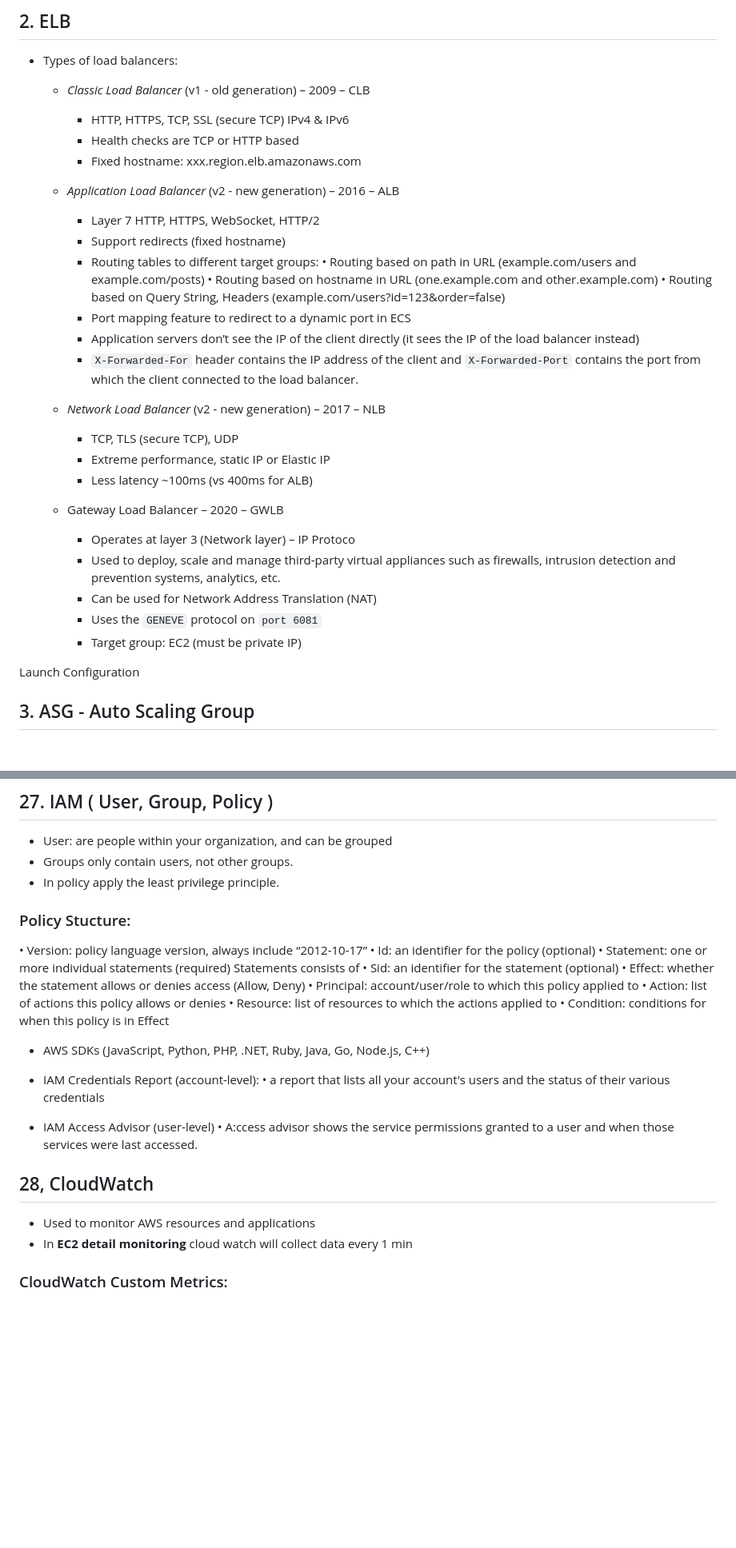
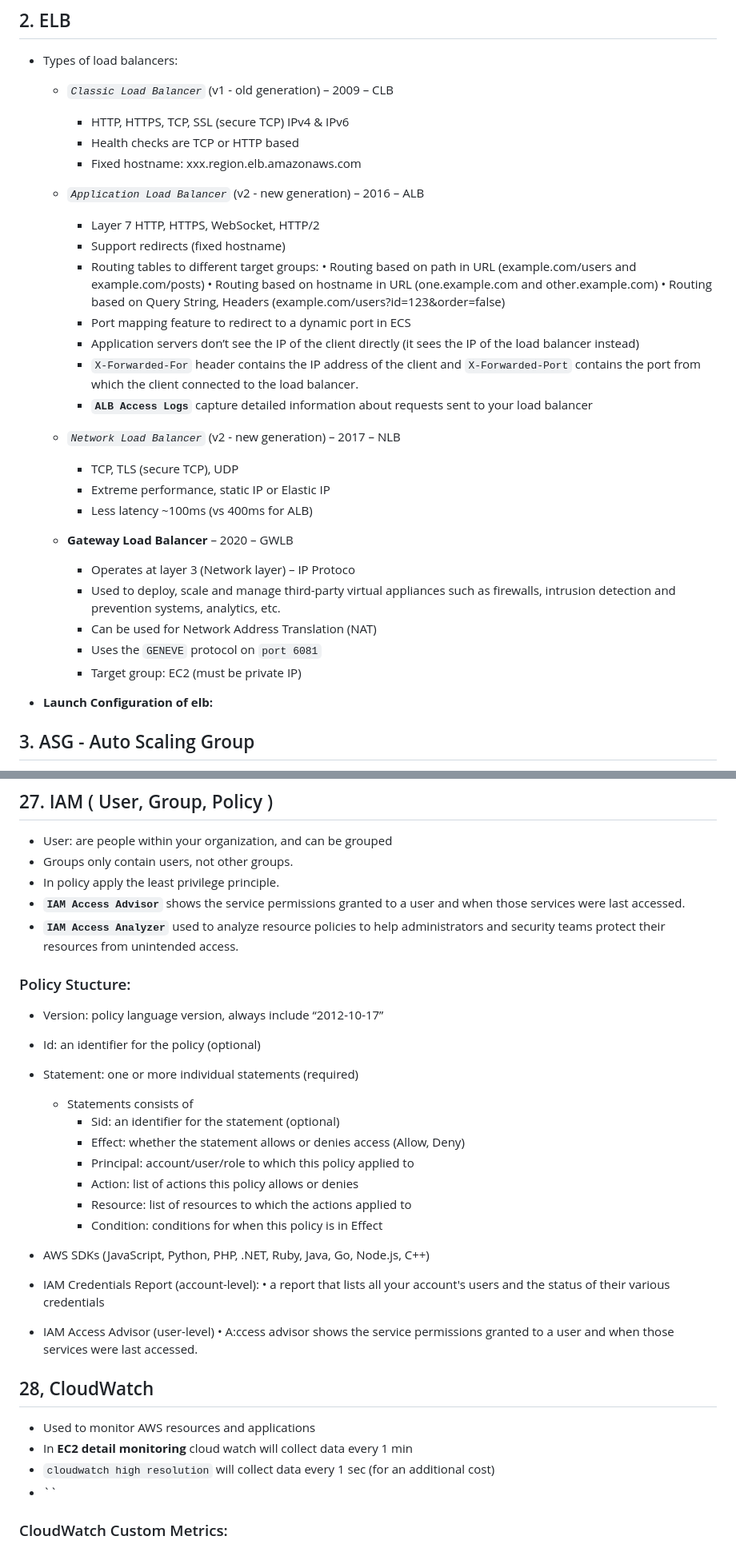
Before and after one commit to vinitparekh17/aws-developer-associate, a Markdown page: README.MD, 2 parts joined by grey strips. Shown at 80% size. Rendered like a GitHub page; blank space fills up the shorter version.

```diff
--- a/README.MD
+++ b/README.MD
@@ -12,12 +12,12 @@
 
 ## 2. ELB
 - Types of load balancers:
-    - *Classic Load Balancer* (v1 - old generation) – 2009 – CLB
+    - *`Classic Load Balancer`* (v1 - old generation) – 2009 – CLB
         - HTTP, HTTPS, TCP, SSL (secure TCP) IPv4 & IPv6
         - Health checks are TCP or HTTP based
         - Fixed hostname: xxx.region.elb.amazonaws.com
 
-    - *Application Load Balancer* (v2 - new generation) – 2016 – ALB
+    - *`Application Load Balancer`* (v2 - new generation) – 2016 – ALB
         - Layer 7 HTTP, HTTPS, WebSocket, HTTP/2
         - Support redirects (fixed hostname)
         - Routing tables to different target groups:
@@ -27,13 +27,13 @@
         - Port mapping feature to redirect to a dynamic port in ECS
         - Application servers don’t see the IP of the client directly (it sees the IP of the load balancer instead)
         - `X-Forwarded-For` header contains the IP address of the client and `X-Forwarded-Port` contains the port from which the client connected to the load balancer.
-
-    - *Network Load Balancer* (v2 - new generation) – 2017 – NLB
+        - **`ALB Access Logs`** capture detailed information about requests sent to your load balancer
+    - *`Network Load Balancer`* (v2 - new generation) – 2017 – NLB
         - TCP, TLS (secure TCP), UDP
         - Extreme performance, static IP or Elastic IP
         - Less latency ~100ms (vs 400ms for ALB)
 
-    - Gateway Load Balancer – 2020 – GWLB
+    - **Gateway Load Balancer** – 2020 – GWLB
         - Operates at layer 3 (Network layer) – IP Protoco
         - Used to deploy, scale and manage third-party virtual appliances such as firewalls, intrusion detection and prevention systems, analytics, etc.
         - Can be used for Network Address Translation (NAT)
@@ -41,7 +41,8 @@
         - Target group: EC2 (must be private IP)
 
 
-Launch Configuration
+- **Launch Configuration of elb:**
+
 
 ## 3. ASG - Auto Scaling Group
 - Scale out (add EC2) to match an increased load
@@ -690,19 +700,21 @@ throughput of processing
 - User: are people within your organization, and can be grouped
 - Groups only contain users, not other groups.
 - In policy apply the least privilege principle.
+- **`IAM Access Advisor`** shows the service permissions granted to a user and when those services were last accessed.
+- **`IAM Access Analyzer`** used to analyze resource policies to help administrators and security teams protect their resources from unintended access.
 
 ### Policy Stucture:
 
-• Version: policy language version, always include “2012-10-17”
-• Id: an identifier for the policy (optional)
-• Statement: one or more individual statements (required)
-  Statements consists of
-    • Sid: an identifier for the statement (optional)
-    • Effect: whether the statement allows or denies access (Allow, Deny)
-    • Principal: account/user/role to which this policy applied to
-    • Action: list of actions this policy allows or denies
-    • Resource: list of resources to which the actions applied to
-    • Condition: conditions for when this policy is in Effect
+- Version: policy language version, always include “2012-10-17”
+- Id: an identifier for the policy (optional)
+- Statement: one or more individual statements (required)
+  - Statements consists of
+    - Sid: an identifier for the statement (optional)
+    - Effect: whether the statement allows or denies access (Allow, Deny)
+    - Principal: account/user/role to which this policy applied to
+    - Action: list of actions this policy allows or denies
+    - Resource: list of resources to which the actions applied to
+    - Condition: conditions for when this policy is in Effect
 
 - AWS SDKs (JavaScript, Python, PHP, .NET, Ruby, Java, Go, Node.js, C++)
 
@@ -715,6 +727,8 @@ throughput of processing
 ## 28, CloudWatch
 - Used to monitor AWS resources and applications
 - In **EC2 detail monitoring** cloud watch will collect data every 1 min
+- `cloudwatch high resolution` will collect data every 1 sec (for an additional cost)
+- ``
 
 ### CloudWatch Custom Metrics:
 - `PutMetricData` API call used to send custom metrics to CloudWatch
```
Also changed, not shown: other parts of README.MD (+33 -9 lines).
